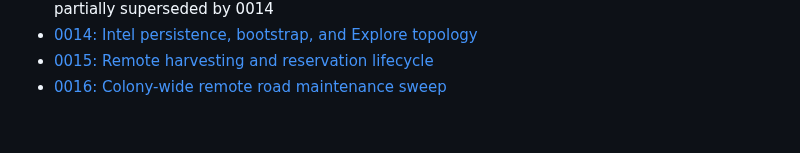
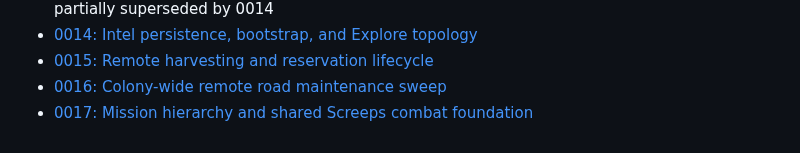
Before and after one commit to sy-harabi/screeps-harabibot_v2, a Markdown page: docs/decisions/README.md, the part around the change. Rendered like a GitHub page.

Commit message:
docs: index combat foundation ADR

```diff
--- a/docs/decisions/README.md
+++ b/docs/decisions/README.md
@@ -53,3 +53,4 @@ Date: YYYY-MM-DD
 - [0014: Intel persistence, bootstrap, and Explore topology](0014-intel-persistence-bootstrap-and-explore.md)
 - [0015: Remote harvesting and reservation lifecycle](0015-remote-harvesting-and-reservation.md)
 - [0016: Colony-wide remote road maintenance sweep](0016-colony-wide-remote-road-maintenance.md)
+- [0017: Mission hierarchy and shared Screeps combat foundation](0017-mission-hierarchy-and-shared-combat-foundation.md)
```
